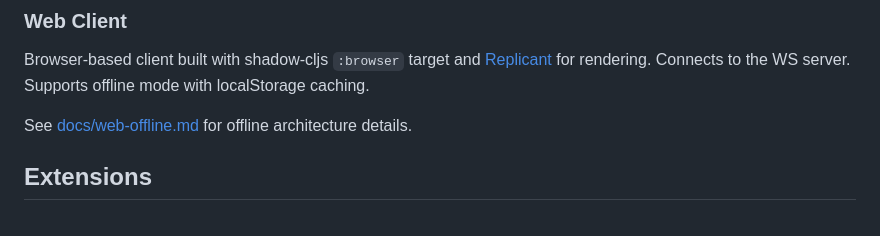
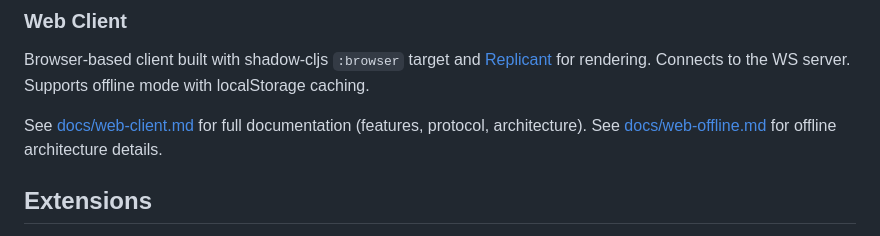
Before and after one commit to floscr/xi, a Markdown page: AGENTS.md, the part around the change. Rendered like a GitHub page.

Commit message:
docs: add web-client docs link to AGENTS.md

```diff
--- a/AGENTS.md
+++ b/AGENTS.md
@@ -114,6 +114,7 @@ src/xi/
 
 Browser-based client built with shadow-cljs `:browser` target and [Replicant](https://github.com/cjohansen/replicant) for rendering. Connects to the WS server. Supports offline mode with localStorage caching.
 
+See [docs/web-client.md](docs/web-client.md) for full documentation (features, protocol, architecture).
 See [docs/web-offline.md](docs/web-offline.md) for offline architecture details.
 
 ## Extensions
```
